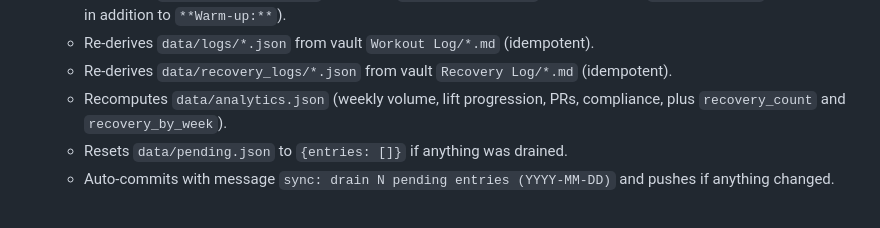
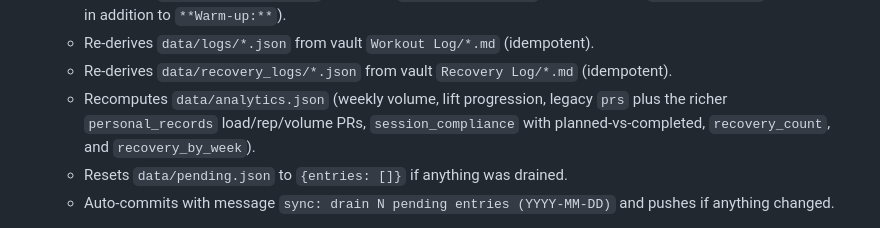
Before and after one commit to jcpeters08/pt-tracker, a Markdown page: docs/COWORK_SYNC_TASK.md, the part around the change. Rendered like a GitHub page.

Commit message:
docs(sync): note personal_records + planned compliance in analytics output
compute_analytics.py now emits personal_records (load/rep/volume PRs) and a
populated session_compliance.planned. Reflect both in the daily-sync spec's
analytics line so it stays the authoritative description of what sync writes.

Co-Authored-By: Claude Opus 4.8 <noreply@anthropic.com>

```diff
--- a/docs/COWORK_SYNC_TASK.md
+++ b/docs/COWORK_SYNC_TASK.md
@@ -22,7 +22,7 @@ If you're editing this file, the rule of thumb: anything that describes *what th
    - Re-derives `data/routines/*.json` from vault `Weekly Plans/*.md` (reads optional `**Cool-down:**` line per day in addition to `**Warm-up:**`).
    - Re-derives `data/logs/*.json` from vault `Workout Log/*.md` (idempotent).
    - Re-derives `data/recovery_logs/*.json` from vault `Recovery Log/*.md` (idempotent).
-   - Recomputes `data/analytics.json` (weekly volume, lift progression, PRs, compliance, plus `recovery_count` and `recovery_by_week`).
+   - Recomputes `data/analytics.json` (weekly volume, lift progression, legacy `prs` plus the richer `personal_records` load/rep/volume PRs, `session_compliance` with planned-vs-completed, `recovery_count`, and `recovery_by_week`).
    - Resets `data/pending.json` to `{entries: []}` if anything was drained.
    - Auto-commits with message `sync: drain N pending entries (YYYY-MM-DD)` and pushes if anything changed.
 
```
